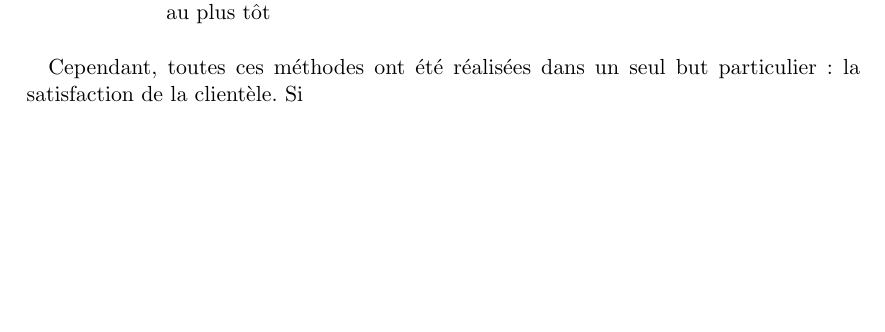
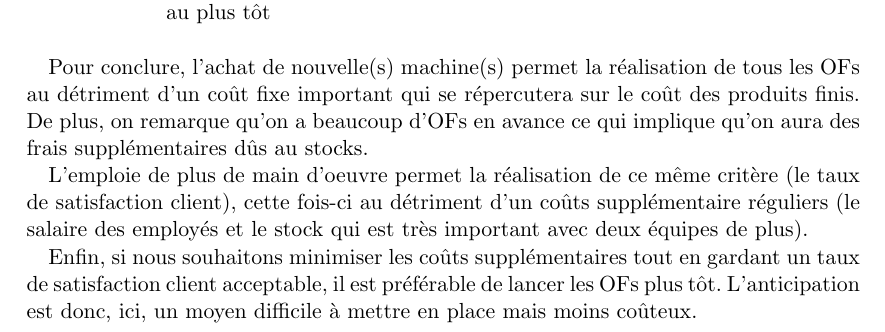
Before and after one commit to maximilienpe/GP_report, a LaTeX document (rapport.tex): part of page 7 of 7, cut so that both start at the same text, the shorter picture padded with empty space. Compiled offline with pdfLaTeX.

Commit message:
conclusions rapide

```diff
--- a/rapport.tex
+++ b/rapport.tex
@@ -159,8 +159,14 @@ Un autre ordonnancement possible est au plus tôt en décalant tous les OFs le p
 \caption{Résultat suite à l'ordonnancement à capacité finie avec option de gestion au plus tôt}
 \end{figure}
 
-Cependant, toutes ces méthodes ont été réalisées dans un seul but particulier :
-la satisfaction de la clientèle. Si
+Pour conclure, l'achat de nouvelle(s) machine(s) permet la réalisation de tous les OFs au détriment d'un coût fixe important qui se répercutera sur le coût des produits finis.
+De plus, on remarque qu'on a beaucoup d'OFs en avance ce qui implique qu'on aura des frais supplémentaires dûs au stocks.
 
+L'emploie de plus de main d'oeuvre permet la réalisation de ce même critère (le taux de satisfaction client), cette fois-ci au détriment d'un coûts supplémentaire
+réguliers (le salaire des employés et le stock qui est très important avec deux équipes de plus).
+
+Enfin, si nous souhaitons minimiser les coûts supplémentaires tout en gardant un taux de satisfaction client acceptable,
+il est préférable de lancer les OFs plus tôt. L'anticipation est donc, ici, un moyen difficile à mettre en place mais moins
+coûteux.
 
 \end{document}
```
Also changed, not shown: rapport.pdf.
